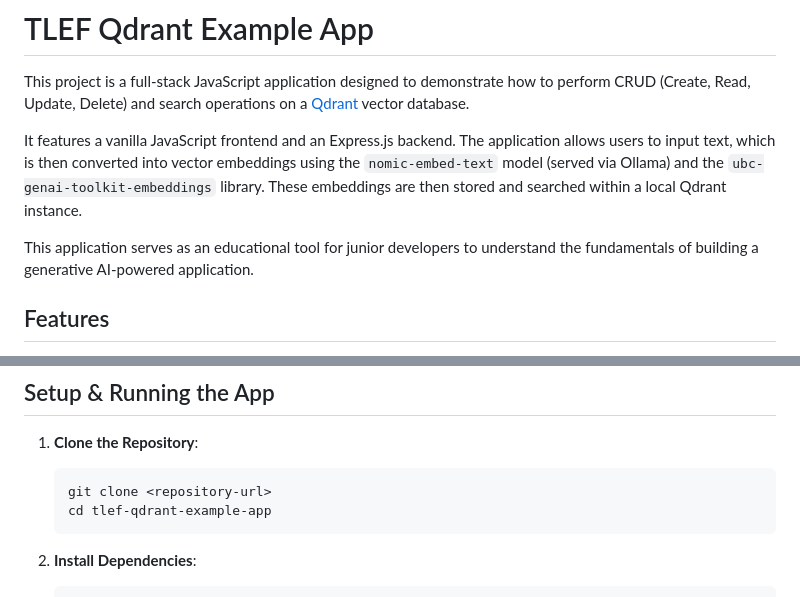
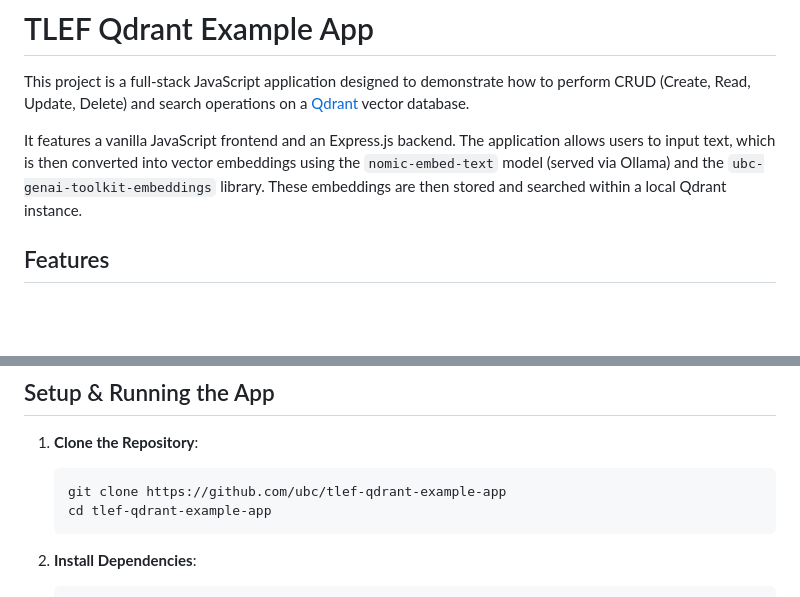
Before and after one commit to gatahcha/tlef-qdrant-example-app, a Markdown page: readme.md, 2 parts joined by grey strips. Drawn GitHub-style; blank space fills up the shorter version.

Commit message:
Adjusted clarity within Readme

````diff
--- a/readme.md
+++ b/readme.md
@@ -3,8 +3,6 @@
 This project is a full-stack JavaScript application designed to demonstrate how to perform CRUD (Create, Read, Update, Delete) and search operations on a [Qdrant](https://qdrant.tech/) vector database.
 
 It features a vanilla JavaScript frontend and an Express.js backend. The application allows users to input text, which is then converted into vector embeddings using the `nomic-embed-text` model (served via Ollama) and the `ubc-genai-toolkit-embeddings` library. These embeddings are then stored and searched within a local Qdrant instance.
-
-This application serves as an educational tool for junior developers to understand the fundamentals of building a generative AI-powered application.
 
 ## Features
 
@@ -39,7 +37,7 @@ Before you begin, ensure you have the following installed and running:
 1.  **Clone the Repository**:
 
     ```bash
-    git clone <repository-url>
+    git clone https://github.com/ubc/tlef-qdrant-example-app
     cd tlef-qdrant-example-app
     ```
 
````
